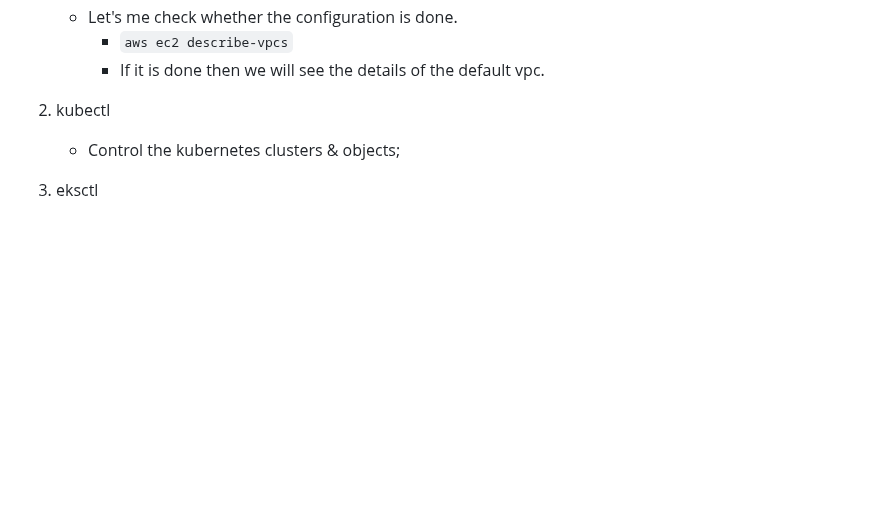
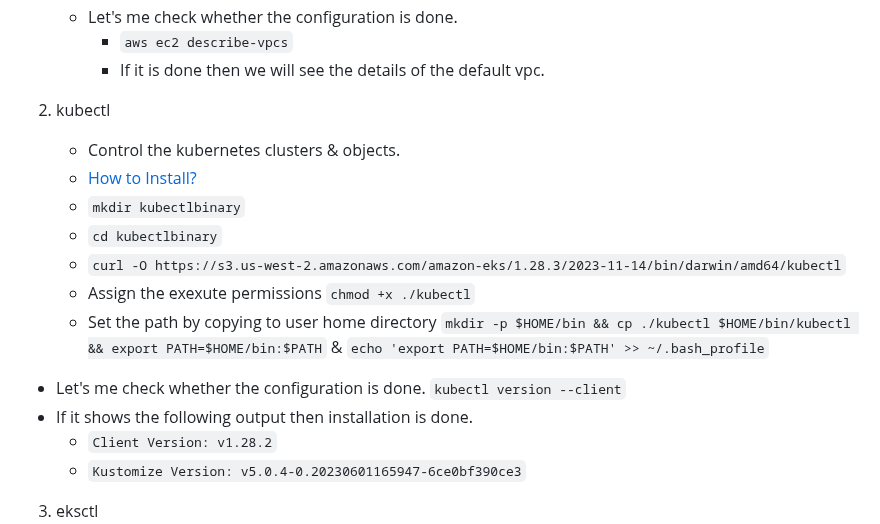
Before and after one commit to jakir-ruet/kubernetes-learning, a Markdown page: README.md, the part around the change. Rendered like a GitHub page; blank space fills up the shorter version.

Commit message:
kubectl istallation done

```diff
--- a/README.md
+++ b/README.md
@@ -39,7 +39,20 @@ Kubernetes, often abbreviated as K8s, is an open-source container orchestration
      - If it is done then we will see the details of the default vpc.
 
 2. kubectl
-   - Control the kubernetes clusters & objects;
+
+   - Control the kubernetes clusters & objects.
+   - <a href="https://docs.aws.amazon.com/eks/latest/userguide/install-kubectl.html">How to Install?</a>
+   - `mkdir kubectlbinary`
+   - `cd kubectlbinary`
+   - `curl -O https://s3.us-west-2.amazonaws.com/amazon-eks/1.28.3/2023-11-14/bin/darwin/amd64/kubectl`
+   - Assign the exexute permissions `chmod +x ./kubectl`
+   - Set the path by copying to user home directory `mkdir -p $HOME/bin && cp ./kubectl $HOME/bin/kubectl && export PATH=$HOME/bin:$PATH` & `echo 'export PATH=$HOME/bin:$PATH' >> ~/.bash_profile`
+
+- Let's me check whether the configuration is done. `kubectl version --client`
+- If it shows the following output then installation is done.
+  - `Client Version: v1.28.2`
+  - `Kustomize Version: v5.0.4-0.20230601165947-6ce0bf390ce3`
+
 3. eksctl
    - creating-deleting clusters on AWS EKS.
    - create, autoscale & delete the node groups.
```
